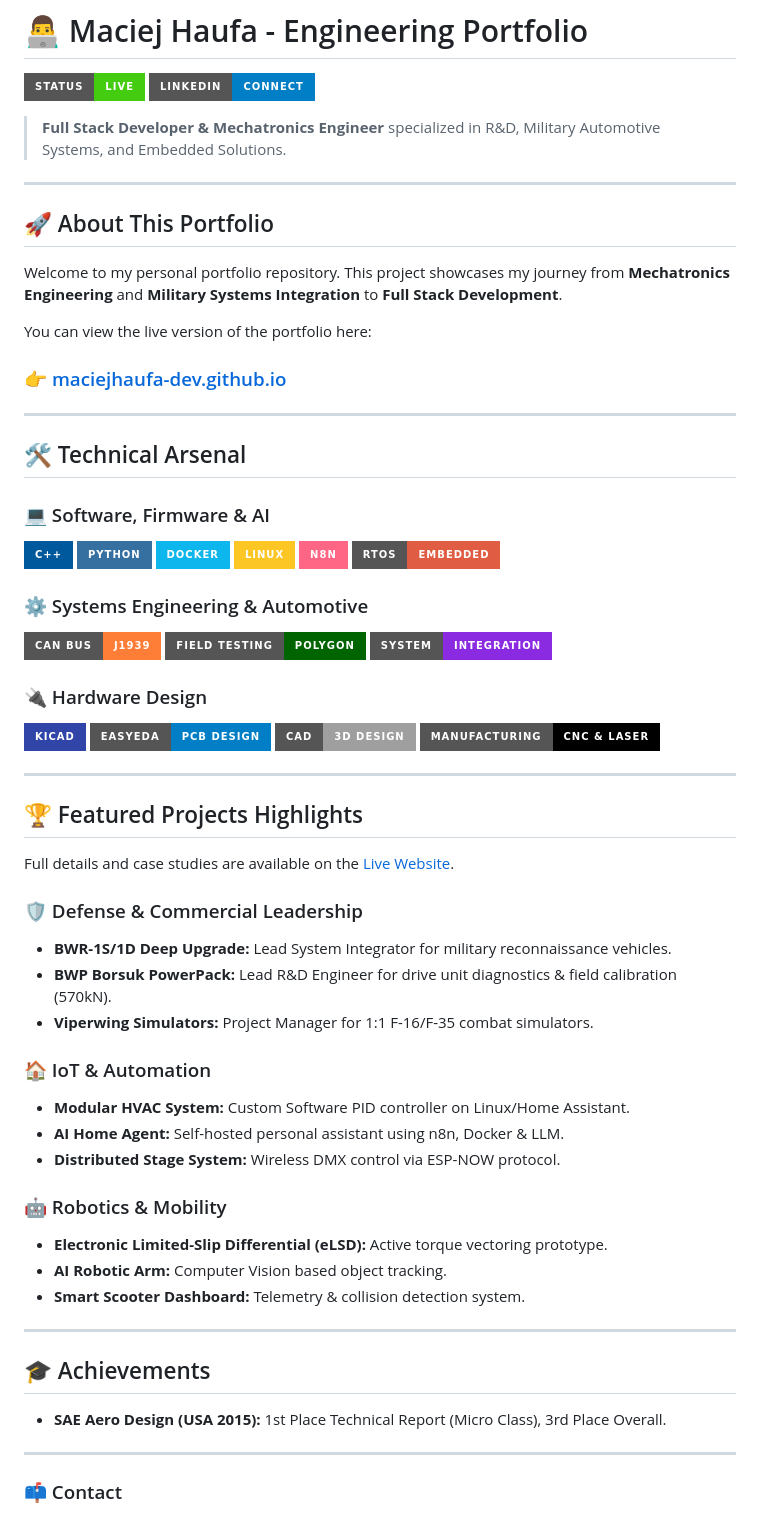
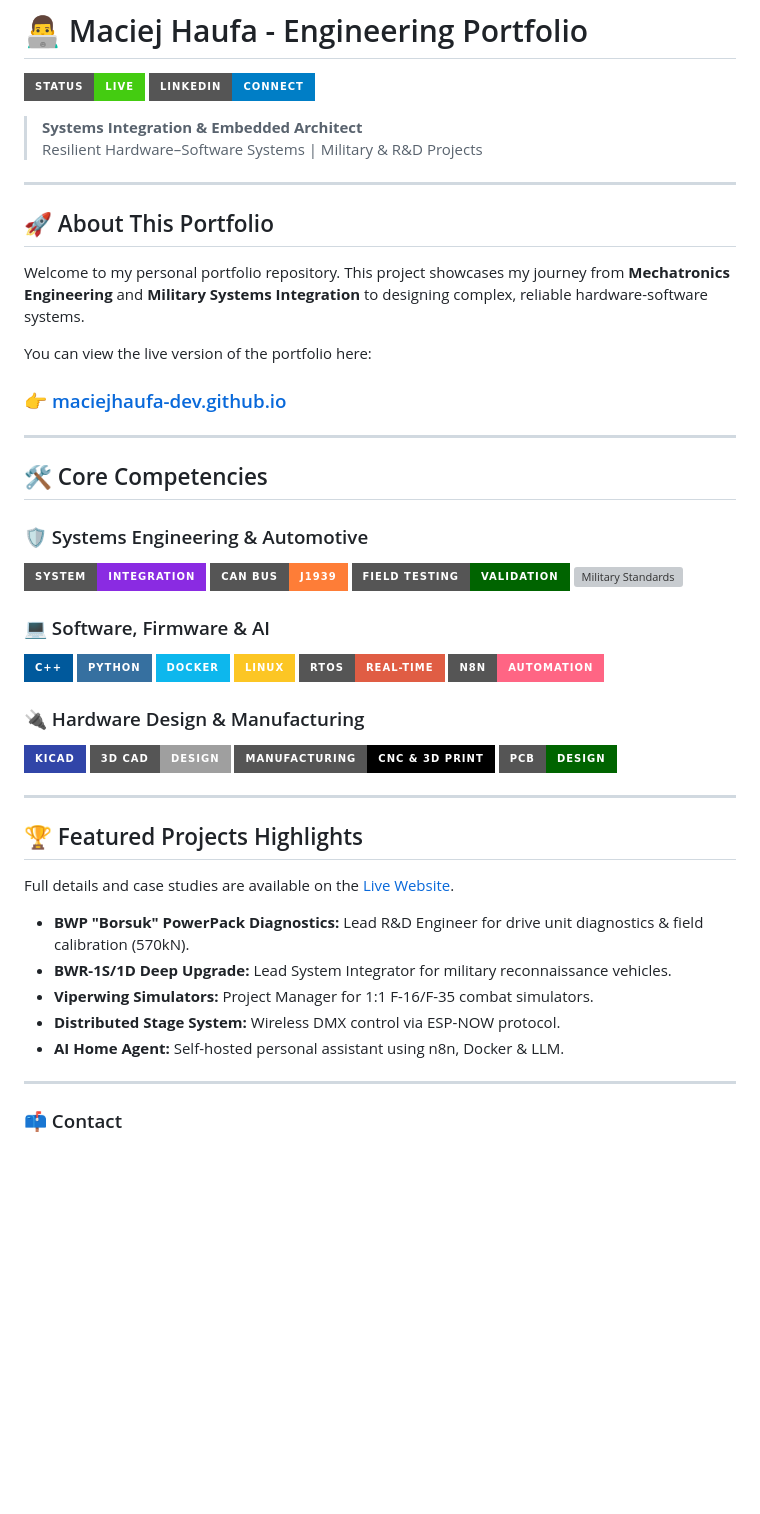
Before and after one commit to maciejhaufa-dev/maciejhaufa-dev.github.io, a Markdown page: README.md, the part around the change. GitHub-like rendering; badges without logos; blank space fills up the shorter version; grey boxes are pictures that could not be loaded.

```diff
--- a/README.md
+++ b/README.md
@@ -3,39 +3,41 @@
 [![Portfolio Status](https://img.shields.io/badge/Status-Live-success?style=for-the-badge)](https://maciejhaufa-dev.github.io)
 [![LinkedIn](https://img.shields.io/badge/LinkedIn-Connect-blue?style=for-the-badge&logo=linkedin)](https://www.linkedin.com/in/maciej-h-b23369161/)
 
-> **Full Stack Developer & Mechatronics Engineer** specialized in R&D, Military Automotive Systems, and Embedded Solutions.
+> **Systems Integration & Embedded Architect**
+> Resilient Hardware–Software Systems | Military & R&D Projects
 
 ---
 
 ## 🚀 About This Portfolio
 
-Welcome to my personal portfolio repository. This project showcases my journey from **Mechatronics Engineering** and **Military Systems Integration** to **Full Stack Development**.
+Welcome to my personal portfolio repository. This project showcases my journey from **Mechatronics Engineering** and **Military Systems Integration** to designing complex, reliable hardware-software systems.
 
 You can view the live version of the portfolio here:
 ### 👉 [maciejhaufa-dev.github.io](https://maciejhaufa-dev.github.io)
 
 ---
 
-## 🛠️ Technical Arsenal
+## 🛠️ Core Competencies
+
+### 🛡️ Systems Engineering & Automotive
+![System Integration](https://img.shields.io/badge/System-Integration-blueviolet?style=for-the-badge)
+![CAN Bus](https://img.shields.io/badge/CAN_Bus-J1939-orange?style=for-the-badge)
+![Field Testing](https://img.shields.io/badge/Field_Testing-Validation-darkgreen?style=for-the-badge)
+![Military Standards](https://img.shields.io/badge/Standards-AQAP_/_MIL--STD-red?style=for-the-badge)
 
 ### 💻 Software, Firmware & AI
 ![C++](https://img.shields.io/badge/c++-%2300599C.svg?style=for-the-badge&logo=c%2B%2B&logoColor=white)
 ![Python](https://img.shields.io/badge/python-3670A0?style=for-the-badge&logo=python&logoColor=ffdd54)
 ![Docker](https://img.shields.io/badge/docker-%230db7ed.svg?style=for-the-badge&logo=docker&logoColor=white)
 ![Linux](https://img.shields.io/badge/Linux-FCC624?style=for-the-badge&logo=linux&logoColor=black)
-![n8n](https://img.shields.io/badge/n8n-FF6584?style=for-the-badge&logo=n8n&logoColor=white)
-![RTOS](https://img.shields.io/badge/RTOS-Embedded-red?style=for-the-badge)
+![RTOS](https://img.shields.io/badge/RTOS-Real--Time-red?style=for-the-badge)
+![n8n](https://img.shields.io/badge/n8n-Automation-ff6584?style=for-the-badge)
 
-### ⚙️ Systems Engineering & Automotive
-![CAN Bus](https://img.shields.io/badge/CAN_Bus-J1939-orange?style=for-the-badge)
-![Field Testing](https://img.shields.io/badge/Field_Testing-Polygon-darkgreen?style=for-the-badge)
-![System Integration](https://img.shields.io/badge/System-Integration-blueviolet?style=for-the-badge)
-
-### 🔌 Hardware Design
+### 🔌 Hardware Design & Manufacturing
 ![KiCad](https://img.shields.io/badge/KiCad-3145A8?style=for-the-badge&logo=kicad&logoColor=white)
-![EasyEDA](https://img.shields.io/badge/EasyEDA-PCB_Design-blue?style=for-the-badge)
-![CAD](https://img.shields.io/badge/CAD-3D_Design-lightgrey?style=for-the-badge)
-![CNC](https://img.shields.io/badge/Manufacturing-CNC_%26_Laser-black?style=for-the-badge)
+![CAD](https://img.shields.io/badge/3D_CAD-Design-lightgrey?style=for-the-badge)
+![CNC](https://img.shields.io/badge/Manufacturing-CNC_%26_3D_Print-black?style=for-the-badge)
+![PCB Design](https://img.shields.io/badge/PCB-Design-darkgreen?style=for-the-badge)
 
 ---
 
@@ -43,26 +45,11 @@ You can view the live version of the portfolio here:
 
 Full details and case studies are available on the [Live Website](https://maciejhaufa-dev.github.io).
 
-### 🛡️ Defense & Commercial Leadership
+*   **BWP "Borsuk" PowerPack Diagnostics:** Lead R&D Engineer for drive unit diagnostics & field calibration (570kN).
 *   **BWR-1S/1D Deep Upgrade:** Lead System Integrator for military reconnaissance vehicles.
-*   **BWP Borsuk PowerPack:** Lead R&D Engineer for drive unit diagnostics & field calibration (570kN).
 *   **Viperwing Simulators:** Project Manager for 1:1 F-16/F-35 combat simulators.
-
-### 🏠 IoT & Automation
-*   **Modular HVAC System:** Custom Software PID controller on Linux/Home Assistant.
+*   **Distributed Stage System:** Wireless DMX control via ESP-NOW protocol.
 *   **AI Home Agent:** Self-hosted personal assistant using n8n, Docker & LLM.
-*   **Distributed Stage System:** Wireless DMX control via ESP-NOW protocol.
-
-### 🤖 Robotics & Mobility
-*   **Electronic Limited-Slip Differential (eLSD):** Active torque vectoring prototype.
-*   **AI Robotic Arm:** Computer Vision based object tracking.
-*   **Smart Scooter Dashboard:** Telemetry & collision detection system.
-
----
-
-## 🎓 Achievements
-
-*   **SAE Aero Design (USA 2015):** 1st Place Technical Report (Micro Class), 3rd Place Overall.
 
 ---
 
```
